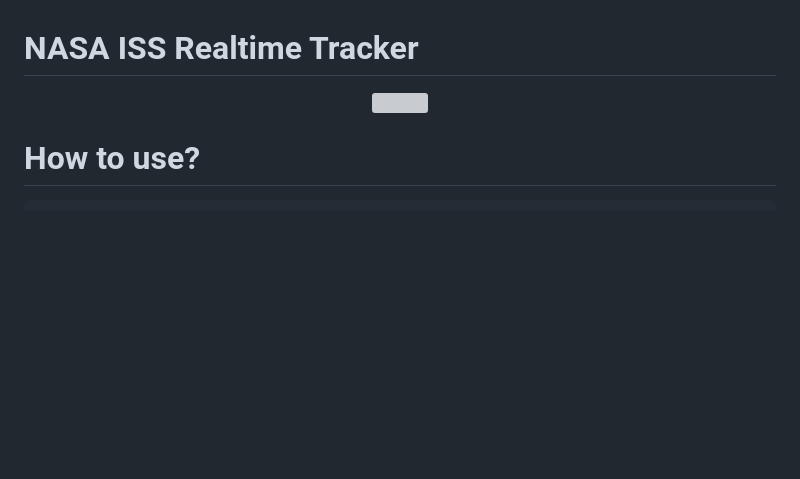
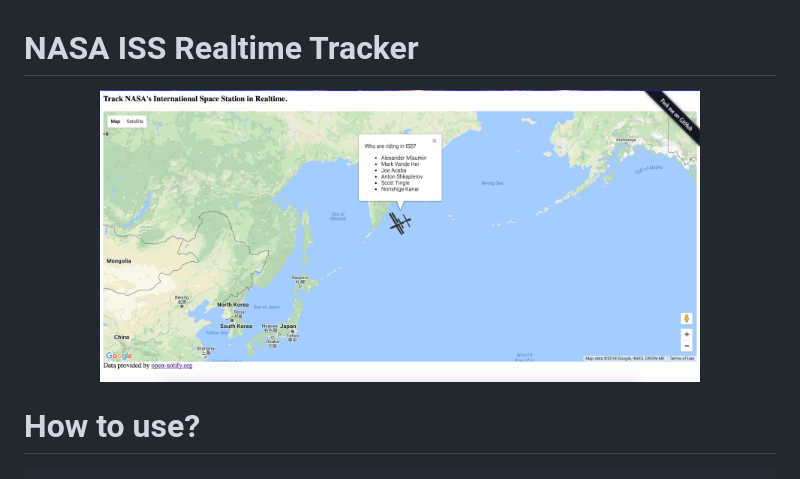
Before and after one commit to prashant-andani/NASA-ISS-Tracker, a Markdown page: README.md, the part around the change. GitHub-like rendering; pictures changed too: assets/snapshot.png (added); blank space fills up the shorter version; grey boxes are pictures that could not be loaded.

```diff
--- a/README.md
+++ b/README.md
@@ -1,6 +1,6 @@
 # NASA ISS Realtime Tracker
 <p align="center">
-  <img src="snapshot.png" width="600"/>
+  <img src="assets/snapshot.png" width="600"/>
 </p>
 
 # How to use?
```
Also changed, not shown: snpashot.png (deleted).
